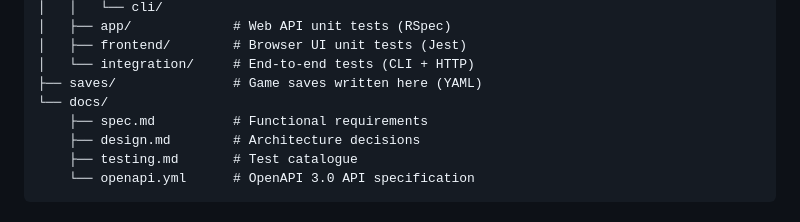
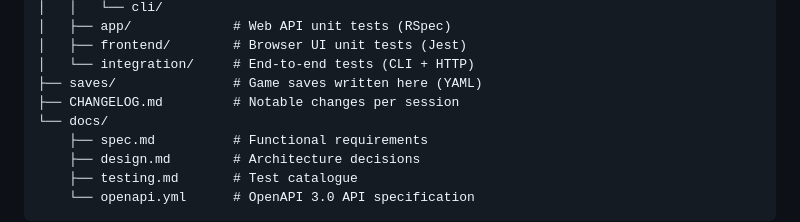
Before and after one commit to chihhaolin/odin_chess, a Markdown page: README.md, the part around the change. Drawn GitHub-style.

Commit message:
Add CHANGELOG.md to project structure in README
Co-Authored-By: Claude Sonnet 4.6 <noreply@anthropic.com>

```diff
--- a/README.md
+++ b/README.md
@@ -230,6 +230,7 @@ odin_chess/
 │   ├── frontend/        # Browser UI unit tests (Jest)
 │   └── integration/     # End-to-end tests (CLI + HTTP)
 ├── saves/               # Game saves written here (YAML)
+├── CHANGELOG.md         # Notable changes per session
 └── docs/
     ├── spec.md          # Functional requirements
     ├── design.md        # Architecture decisions
```
